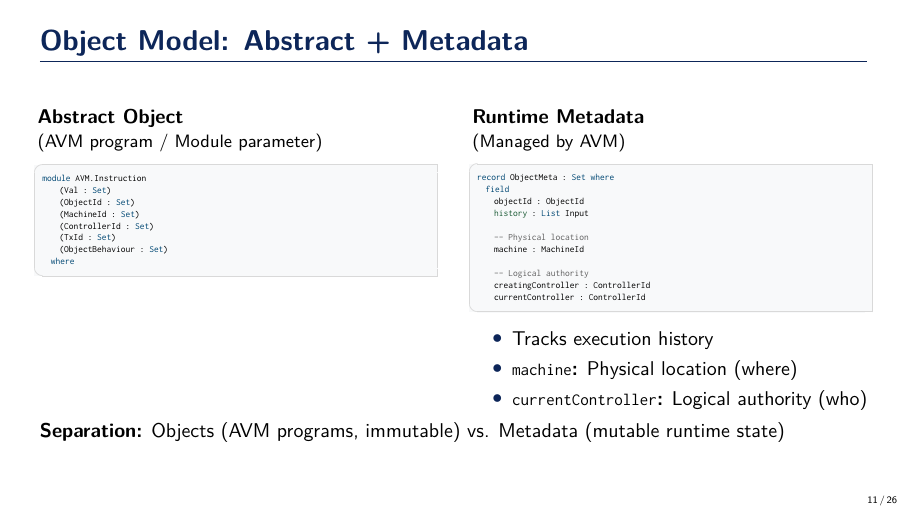
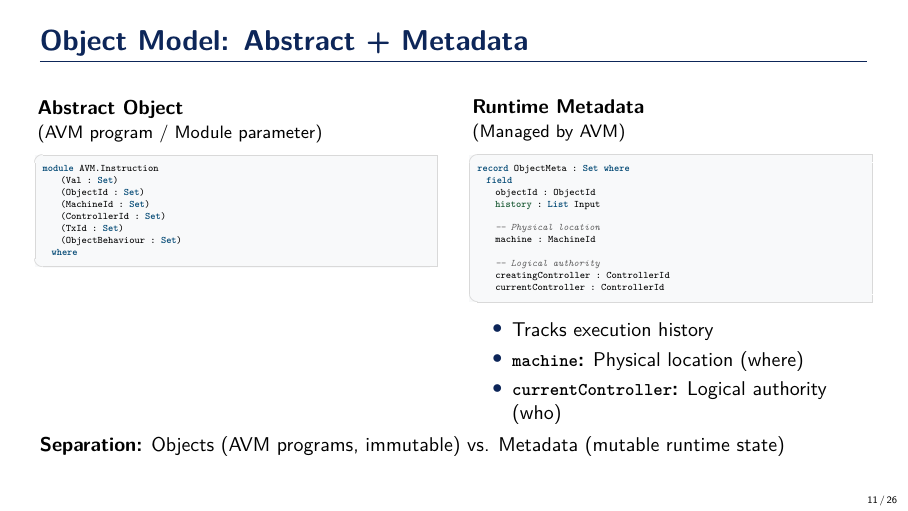
Before and after one commit to anoma/avm-lab, LaTeX slides (avm-slides/main.tex): page 11 of 26. Compiled offline with XeLaTeX; a missing font is replaced by an installed copy or a similar font.

Commit message:
fix some font stuff

```diff
--- a/avm-slides/main.tex
+++ b/avm-slides/main.tex
@@ -44,11 +44,17 @@
 
 % Font configuration for code (with fallback)
 \usepackage{fontspec}
-\IfFontExistsTF{PragmataPro Mono}{%
-  \setmonofont{PragmataPro Mono}[Scale=1.0,Contextuals=Alternate]%
-}{%
-  \setmonofont{Inconsolata}[Scale=0.95]%
-}
+% these lines cause trouble
+% \IfFontExistsTF{PragmataPro Mono}{%
+%   \setmonofont{PragmataPro Mono}[Scale=1.0,Contextuals=Alternate]%
+% }{%
+%   \setmonofont{Inconsolata}[Scale=0.95]%
+% }
+% thus we take the following three instead
+\usepackage{newunicodechar}
+\newunicodechar{ℕ}{\ensuremath{\mathbb{N}}}
+\newunicodechar{⊤}{\ensuremath{\top}}
+
 
 % Code listings for Agda
 \usepackage{listings}
```
Also changed, not shown: avm-slides/main.pdf.
